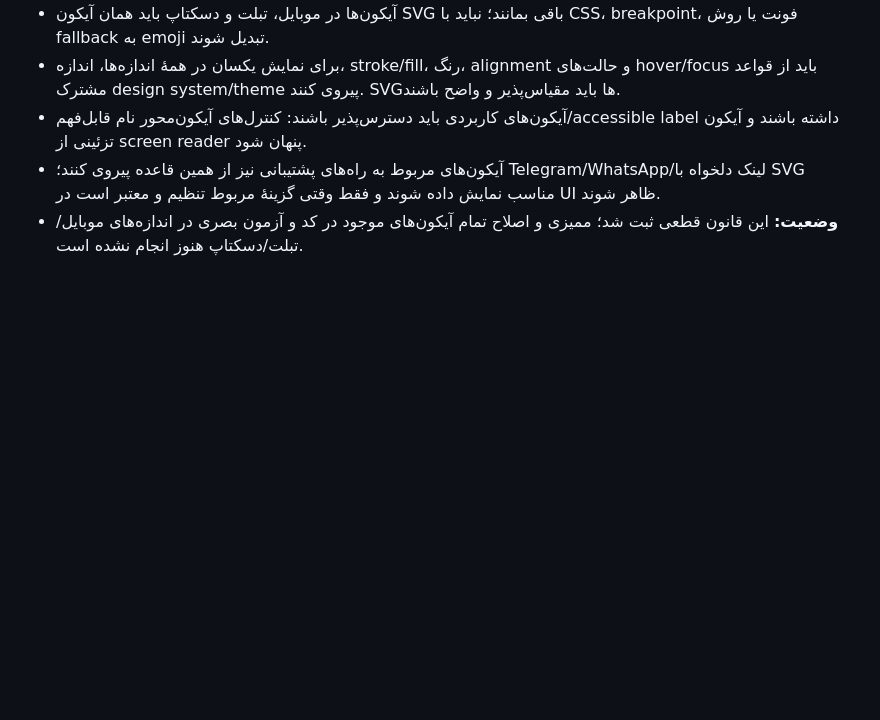
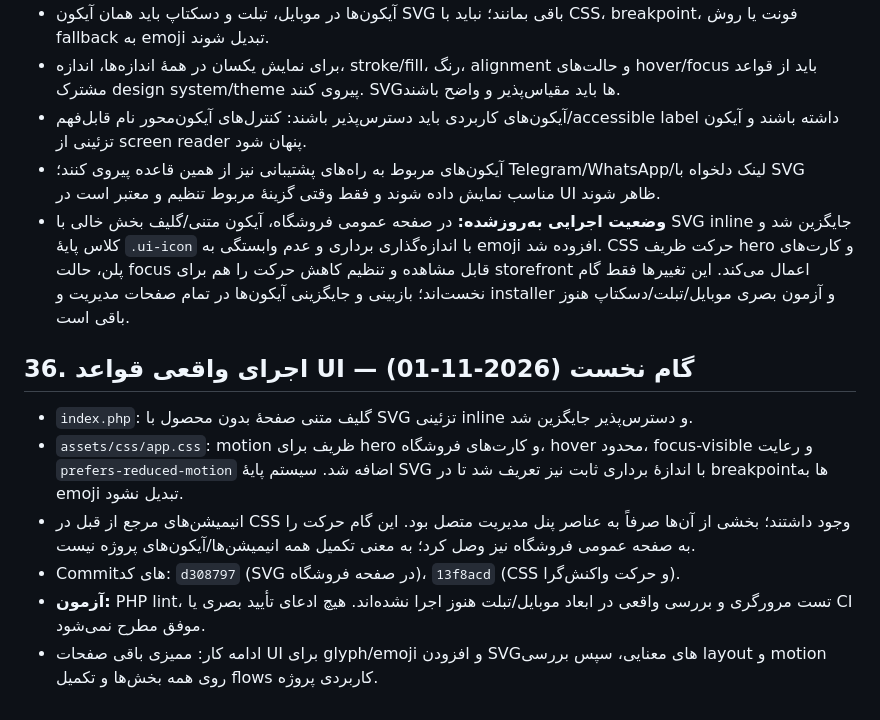
Before and after one commit to PardisMobile/ATD-IBSng-Store, a Markdown page: PROJECT-CONTEXT.md, the part around the change. GitHub-like rendering; blank space fills up the shorter version.

Commit message:
Record first implementation pass for SVG icons and CSS motion

```diff
--- a/PROJECT-CONTEXT.md
+++ b/PROJECT-CONTEXT.md
@@ -691,4 +691,13 @@
 - برای نمایش یکسان در همهٔ اندازه‌ها، اندازه، stroke/fill، رنگ، alignment و حالت‌های hover/focus باید از قواعد مشترک design system/theme پیروی کنند. SVGها باید مقیاس‌پذیر و واضح باشند.
 - آیکون‌های کاربردی باید دسترس‌پذیر باشند: کنترل‌های آیکون‌محور نام قابل‌فهم/accessible label داشته باشند و آیکون تزئینی از screen reader پنهان شود.
 - آیکون‌های مربوط به راه‌های پشتیبانی نیز از همین قاعده پیروی کنند؛ Telegram/WhatsApp/لینک دلخواه با SVG مناسب نمایش داده شوند و فقط وقتی گزینهٔ مربوط تنظیم و معتبر است در UI ظاهر شوند.
-- **وضعیت:** این قانون قطعی ثبت شد؛ ممیزی و اصلاح تمام آیکون‌های موجود در کد و آزمون بصری در اندازه‌های موبایل/تبلت/دسکتاپ هنوز انجام نشده است.
+- **وضعیت اجرایی به‌روزشده:** در صفحه عمومی فروشگاه، آیکون متنی/گلیف بخش خالی با SVG inline جایگزین شد و کلاس پایهٔ `.ui-icon` با اندازه‌گذاری برداری و عدم وابستگی به emoji افزوده شد. CSS حرکت ظریف hero و کارت‌های پلن، حالت focus قابل مشاهده و تنظیم کاهش حرکت را هم برای storefront اعمال می‌کند. این تغییرها فقط گام نخست‌اند؛ بازبینی و جایگزینی آیکون‌ها در تمام صفحات مدیریت و installer و آزمون بصری موبایل/تبلت/دسکتاپ هنوز باقی است.
+
+## 36. اجرای واقعی قواعد UI — گام نخست (2026-11-01)
+
+- `index.php`: گلیف متنی صفحهٔ بدون محصول با SVG تزئینی inline و دسترس‌پذیر جایگزین شد.
+- `assets/css/app.css`: motion ظریف برای hero و کارت‌های فروشگاه، hover محدود، focus-visible و رعایت `prefers-reduced-motion` اضافه شد. سیستم پایهٔ SVG با اندازهٔ برداری ثابت نیز تعریف شد تا در breakpointها به emoji تبدیل نشود.
+- انیمیشن‌های مرجع از قبل در CSS وجود داشتند؛ بخشی از آن‌ها صرفاً به عناصر پنل مدیریت متصل بود. این گام حرکت را به صفحه عمومی فروشگاه نیز وصل کرد؛ به معنی تکمیل همه انیمیشن‌ها/آیکون‌های پروژه نیست.
+- Commitهای کد: `d308797` (SVG در صفحه فروشگاه)، `13f8acd` (CSS و حرکت واکنش‌گرا).
+- **آزمون:** PHP lint، تست مرورگری و بررسی واقعی در ابعاد موبایل/تبلت هنوز اجرا نشده‌اند. هیچ ادعای تأیید بصری یا CI موفق مطرح نمی‌شود.
+- ادامه کار: ممیزی باقی صفحات UI برای glyph/emoji و افزودن SVGهای معنایی، سپس بررسی layout و motion روی همه بخش‌ها و تکمیل flows کاربردی پروژه.
```
